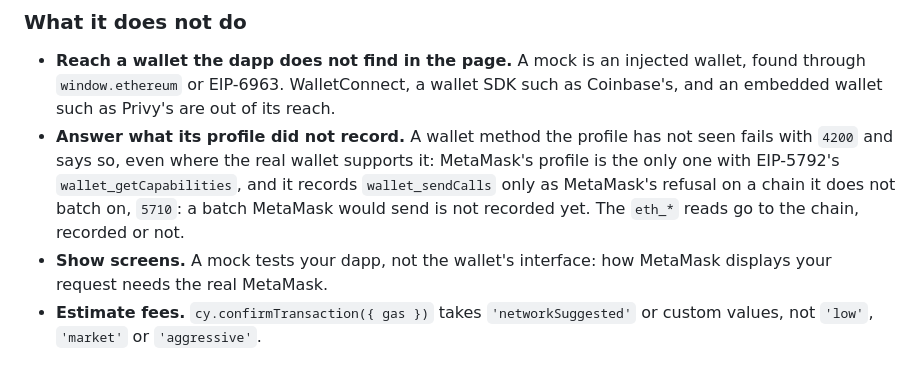
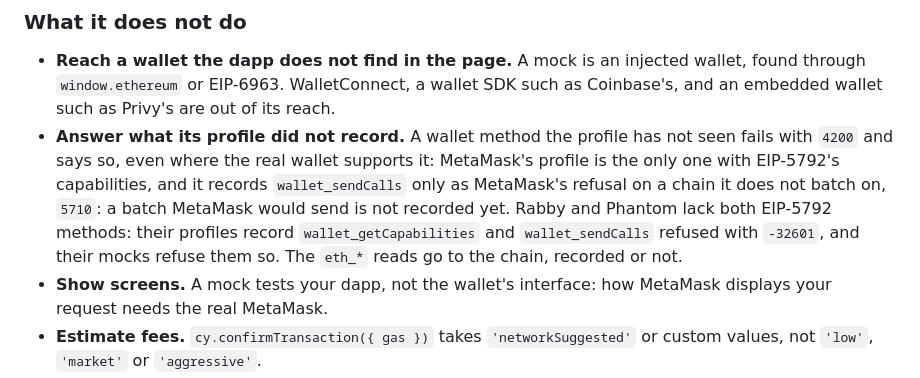
Before and after one commit to blassaut/dappress, a Markdown page: README.md, the part around the change. GitHub-like rendering.

Commit message:
Say in the README that Rabby and Phantom refuse both EIP-5792 methods
It said MetaMask's profile was the only one with wallet_getCapabilities. Rabby's and Phantom's profiles now record both EIP-5792 methods refused with -32601, and their mocks refuse them so.

```diff
--- a/README.md
+++ b/README.md
@@ -245,7 +245,7 @@ A mock is a wallet in the page, in place of the extension. It answers your dapp
 ### What it does not do
 
 - **Reach a wallet the dapp does not find in the page.** A mock is an injected wallet, found through `window.ethereum` or EIP-6963. WalletConnect, a wallet SDK such as Coinbase's, and an embedded wallet such as Privy's are out of its reach.
-- **Answer what its profile did not record.** A wallet method the profile has not seen fails with `4200` and says so, even where the real wallet supports it: MetaMask's profile is the only one with EIP-5792's `wallet_getCapabilities`, and it records `wallet_sendCalls` only as MetaMask's refusal on a chain it does not batch on, `5710`: a batch MetaMask would send is not recorded yet. The `eth_*` reads go to the chain, recorded or not.
+- **Answer what its profile did not record.** A wallet method the profile has not seen fails with `4200` and says so, even where the real wallet supports it: MetaMask's profile is the only one with EIP-5792's capabilities, and it records `wallet_sendCalls` only as MetaMask's refusal on a chain it does not batch on, `5710`: a batch MetaMask would send is not recorded yet. Rabby and Phantom lack both EIP-5792 methods: their profiles record `wallet_getCapabilities` and `wallet_sendCalls` refused with `-32601`, and their mocks refuse them so. The `eth_*` reads go to the chain, recorded or not.
 - **Show screens.** A mock tests your dapp, not the wallet's interface: how MetaMask displays your request needs the real MetaMask.
 - **Estimate fees.** `cy.confirmTransaction({ gas })` takes `'networkSuggested'` or custom values, not `'low'`, `'market'` or `'aggressive'`.
 - **Sign for an imported key on a testnet.** `cy.importAccount()` lets Anvil act for the key's address, not sign for it: that account sends on Anvil's chain or a fork only.
```
